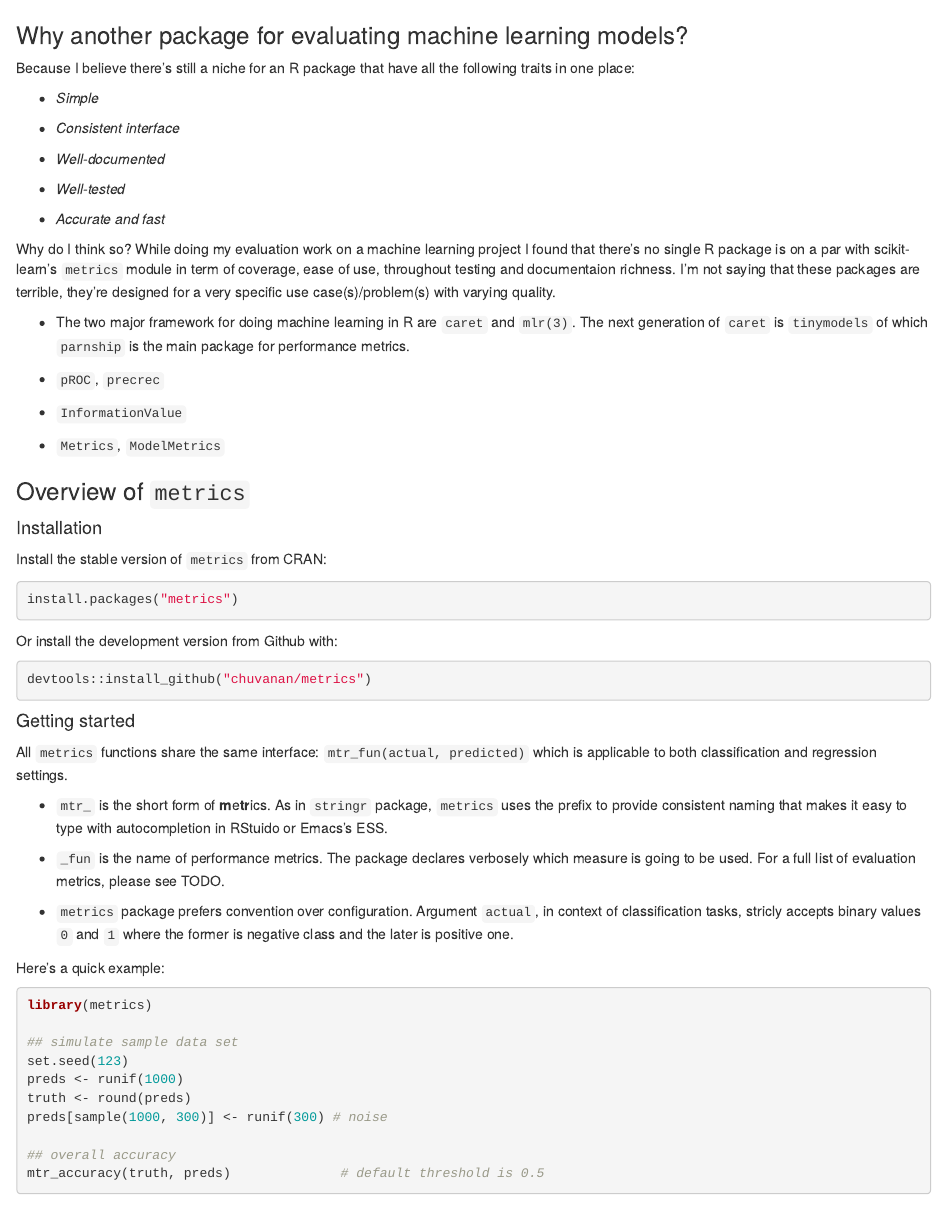
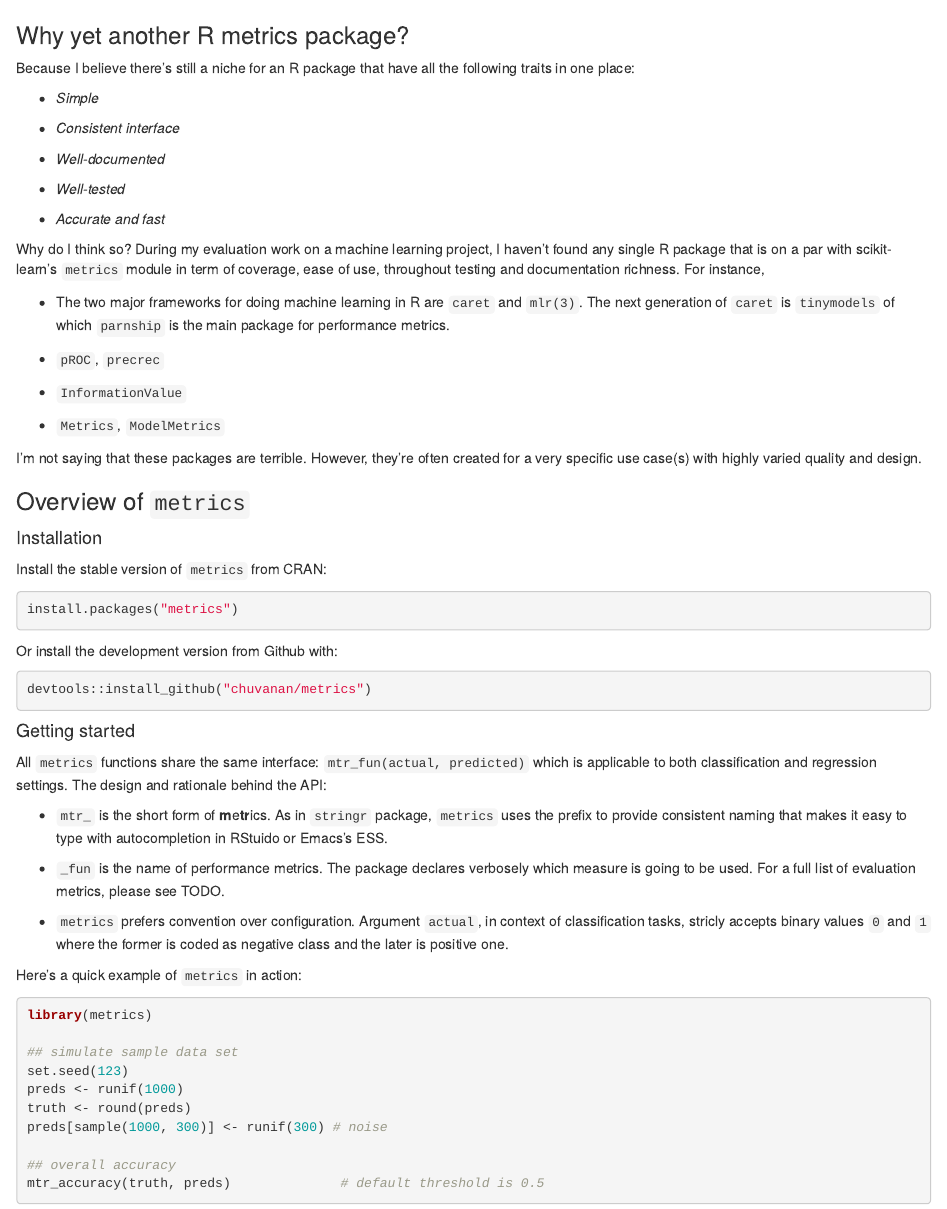
Before and after one commit to chuvanan/metrics, an R Markdown document (README.rmd): the page in a window 1100 px wide, from its top. Rendered offline with R 4.5, knitr and Pandoc, with nearby package versions; some code elsewhere in the file could not run offline.

Commit message:
Update README

````diff
--- a/README.rmd
+++ b/README.rmd
@@ -6,7 +6,7 @@
 
 ## metrics
 
-### Why another package for evaluating machine learning models?
+### Why yet another R metrics package?
 
 Because I believe there's still a niche for an R package that have all the
 following traits in one place:
@@ -21,13 +21,12 @@ following traits in one place:
 
 - *Accurate and fast*
 
-Why do I think so? While doing my evaluation work on a machine learning project
-I found that there's no single R package is on a par with scikit-learn's
+Why do I think so? During my evaluation work on a machine learning project, I
+haven't found any single R package that is on a par with scikit-learn's
 `metrics` module in term of coverage, ease of use, throughout testing and
-documentaion richness. I'm not saying that these packages are terrible, they're
-designed for a very specific use case(s)/problem(s) with varying quality.
+documentation richness. For instance,
 
-* The two major framework for doing machine learning in R are `caret` and
+* The two major frameworks for doing machine learning in R are `caret` and
   `mlr(3)`. The next generation of `caret` is `tinymodels` of which `parnship`
   is the main package for performance metrics.
 
@@ -36,6 +35,9 @@ designed for a very specific use case(s)/problem(s) with varying quality.
 * `InformationValue`
 
 * `Metrics`, `ModelMetrics`
+
+I'm not saying that these packages are terrible. However, they're often created
+for a very specific use case(s) with highly varied quality and design.
 
 ### Overview of `metrics`
 
@@ -56,7 +58,8 @@ devtools::install_github("chuvanan/metrics")
 #### Getting started
 
 All `metrics` functions share the same interface: `mtr_fun(actual, predicted)`
-which is applicable to both classification and regression settings.
+which is applicable to both classification and regression settings. The design
+and rationale behind the API:
 
 * `mtr_` is the short form of **m**e**tr**ics. As in `stringr` package,
   `metrics` uses the prefix to provide consistent naming that makes it easy to
@@ -66,11 +69,11 @@ which is applicable to both classification and regression settings.
   which measure is going to be used. For a full list of evaluation metrics,
   please see TODO.
 
-* `metrics` package prefers convention over configuration. Argument `actual`, in
-  context of classification tasks, stricly accepts binary values `0` and `1`
-  where the former is negative class and the later is positive one.
+* `metrics` prefers convention over configuration. Argument `actual`, in context
+  of classification tasks, stricly accepts binary values `0` and `1` where the
+  former is coded as negative class and the later is positive one.
 
-Here's a quick example:
+Here's a quick example of `metrics` in action:
 
 ```{r}
 library(metrics)
````
